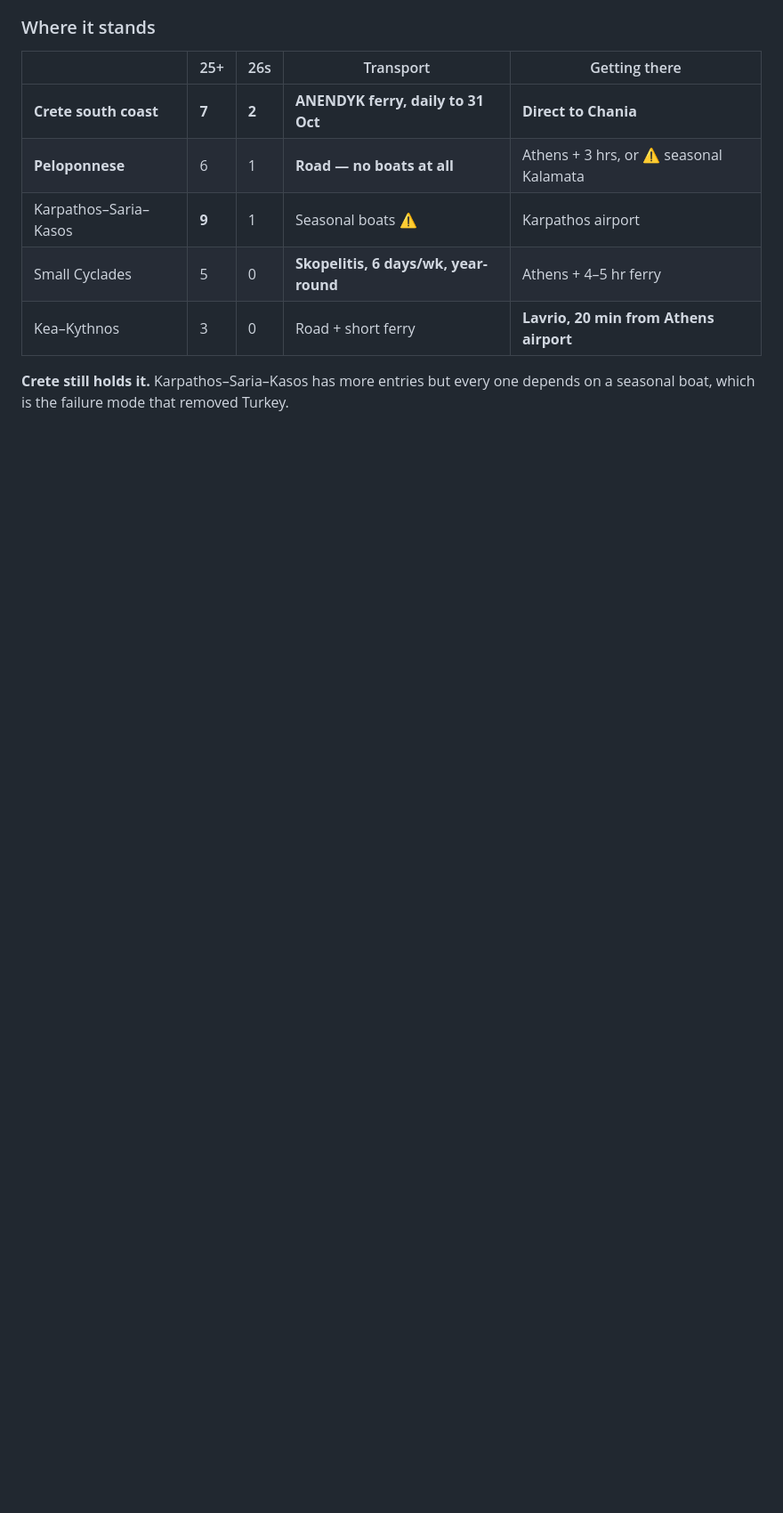
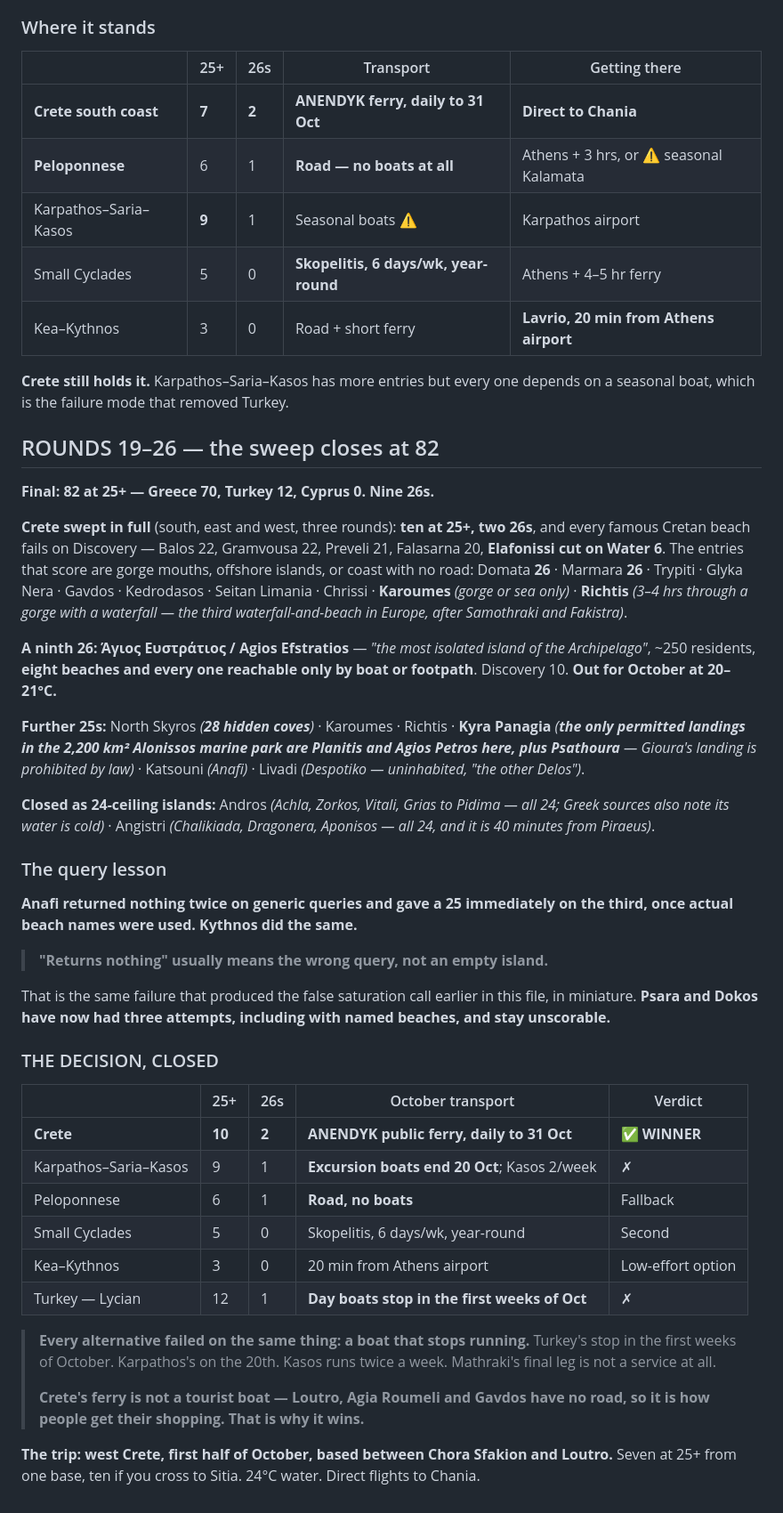
Before and after one commit to zaclester2011-lang/zac, a Markdown page: expeditions/europe-country-audit.md, the part around the change. Shown at 89% size. Drawn GitHub-style; blank space fills up the shorter version.

Commit message:
Close the Greece and Turkey sweep at 82 entries
Completes Crete in all three regions - ten at 25+ and two 26s, with
every famous Cretan beach failing on Discovery. Adds Agios Efstratios
as a ninth 26, plus north Skyros, Kyra Panagia, Katsouni and Despotiko.
Closes Andros and Angistri as 24-ceiling islands and records the query
lesson: returning nothing usually means the wrong query, not an empty
island. Sets out the closed decision - every alternative failed on a
boat that stops running, and Crete's ferry runs because the villages
on that coast have no road.

Co-Authored-By: Claude Opus 5 <noreply@anthropic.com>
Claude-Session: https://claude.ai/code/session_01RBUPJycsKyv53jeaRXzhtW

```diff
--- a/expeditions/europe-country-audit.md
+++ b/expeditions/europe-country-audit.md
@@ -1081,3 +1081,65 @@ they do.
 
 **Crete still holds it.** Karpathos–Saria–Kasos has more entries but every one
 depends on a seasonal boat, which is the failure mode that removed Turkey.
+
+## ROUNDS 19–26 — the sweep closes at 82
+
+**Final: 82 at 25+ — Greece 70, Turkey 12, Cyprus 0. Nine 26s.**
+
+**Crete swept in full** (south, east and west, three rounds): **ten at 25+,
+two 26s**, and every famous Cretan beach fails on Discovery — Balos 22,
+Gramvousa 22, Preveli 21, Falasarna 20, **Elafonissi cut on Water 6**. The
+entries that score are gorge mouths, offshore islands, or coast with no road:
+Domata **26** · Marmara **26** · Trypiti · Glyka Nera · Gavdos · Kedrodasos ·
+Seitan Limania · Chrissi · **Karoumes** *(gorge or sea only)* · **Richtis**
+*(3–4 hrs through a gorge with a waterfall — the third waterfall-and-beach
+in Europe, after Samothraki and Fakistra)*.
+
+**A ninth 26: Άγιος Ευστράτιος / Agios Efstratios** — *"the most isolated
+island of the Archipelago"*, ~250 residents, **eight beaches and every one
+reachable only by boat or footpath**. Discovery 10. **Out for October at
+20–21°C.**
+
+**Further 25s:** North Skyros *(**28 hidden coves**)* · Karoumes · Richtis ·
+**Kyra Panagia** *(**the only permitted landings in the 2,200 km² Alonissos
+marine park are Planitis and Agios Petros here, plus Psathoura** — Gioura's
+landing is prohibited by law)* · Katsouni *(Anafi)* · Livadi *(Despotiko —
+uninhabited, "the other Delos")*.
+
+**Closed as 24-ceiling islands:** Andros *(Achla, Zorkos, Vitali, Grias to
+Pidima — all 24; Greek sources also note its water is cold)* · Angistri
+*(Chalikiada, Dragonera, Aponisos — all 24, and it is 40 minutes from
+Piraeus)*.
+
+### The query lesson
+
+**Anafi returned nothing twice on generic queries and gave a 25 immediately
+on the third, once actual beach names were used. Kythnos did the same.**
+
+> **"Returns nothing" usually means the wrong query, not an empty island.**
+
+That is the same failure that produced the false saturation call earlier in
+this file, in miniature. **Psara and Dokos have now had three attempts,
+including with named beaches, and stay unscorable.**
+
+### THE DECISION, CLOSED
+
+| | 25+ | 26s | October transport | Verdict |
+|---|---|---|---|---|
+| **Crete** | **10** | **2** | **ANENDYK public ferry, daily to 31 Oct** | ✅ **WINNER** |
+| Karpathos–Saria–Kasos | 9 | 1 | **Excursion boats end 20 Oct**; Kasos 2/week | ✗ |
+| Peloponnese | 6 | 1 | **Road, no boats** | Fallback |
+| Small Cyclades | 5 | 0 | Skopelitis, 6 days/wk, year-round | Second |
+| Kea–Kythnos | 3 | 0 | 20 min from Athens airport | Low-effort option |
+| Turkey — Lycian | 12 | 1 | **Day boats stop in the first weeks of Oct** | ✗ |
+
+> **Every alternative failed on the same thing: a boat that stops running.**
+> Turkey's stop in the first weeks of October. Karpathos's on the 20th.
+> Kasos runs twice a week. Mathraki's final leg is not a service at all.
+>
+> **Crete's ferry is not a tourist boat — Loutro, Agia Roumeli and Gavdos
+> have no road, so it is how people get their shopping. That is why it wins.**
+
+**The trip: west Crete, first half of October, based between Chora Sfakion
+and Loutro.** Seven at 25+ from one base, ten if you cross to Sitia.
+24°C water. Direct flights to Chania.
```
